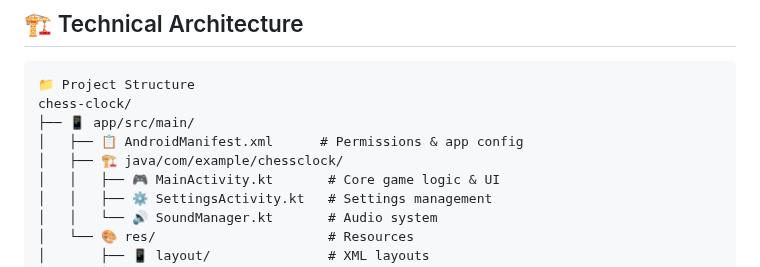
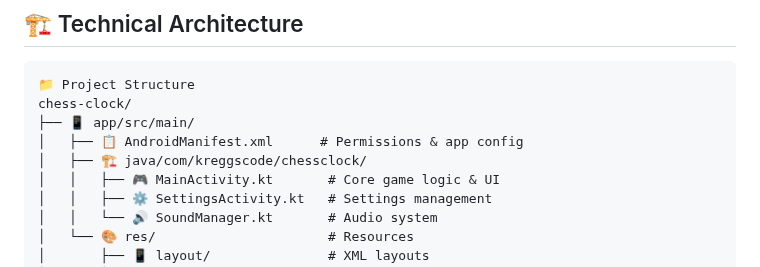
Before and after one commit to kreggscode/chess-clock, a Markdown page: README.md, the part around the change. GitHub-like rendering.

Commit message:
Update README.md: Reflect new package name in technical architecture

```diff
--- a/README.md
+++ b/README.md
@@ -117,7 +117,7 @@
 chess-clock/
 ├── 📱 app/src/main/
 │   ├── 📋 AndroidManifest.xml      # Permissions & app config
-│   ├── 🏗️ java/com/example/chessclock/
+│   ├── 🏗️ java/com/kreggscode/chessclock/
 │   │   ├── 🎮 MainActivity.kt       # Core game logic & UI
 │   │   ├── ⚙️ SettingsActivity.kt   # Settings management
 │   │   └── 🔊 SoundManager.kt       # Audio system
```
